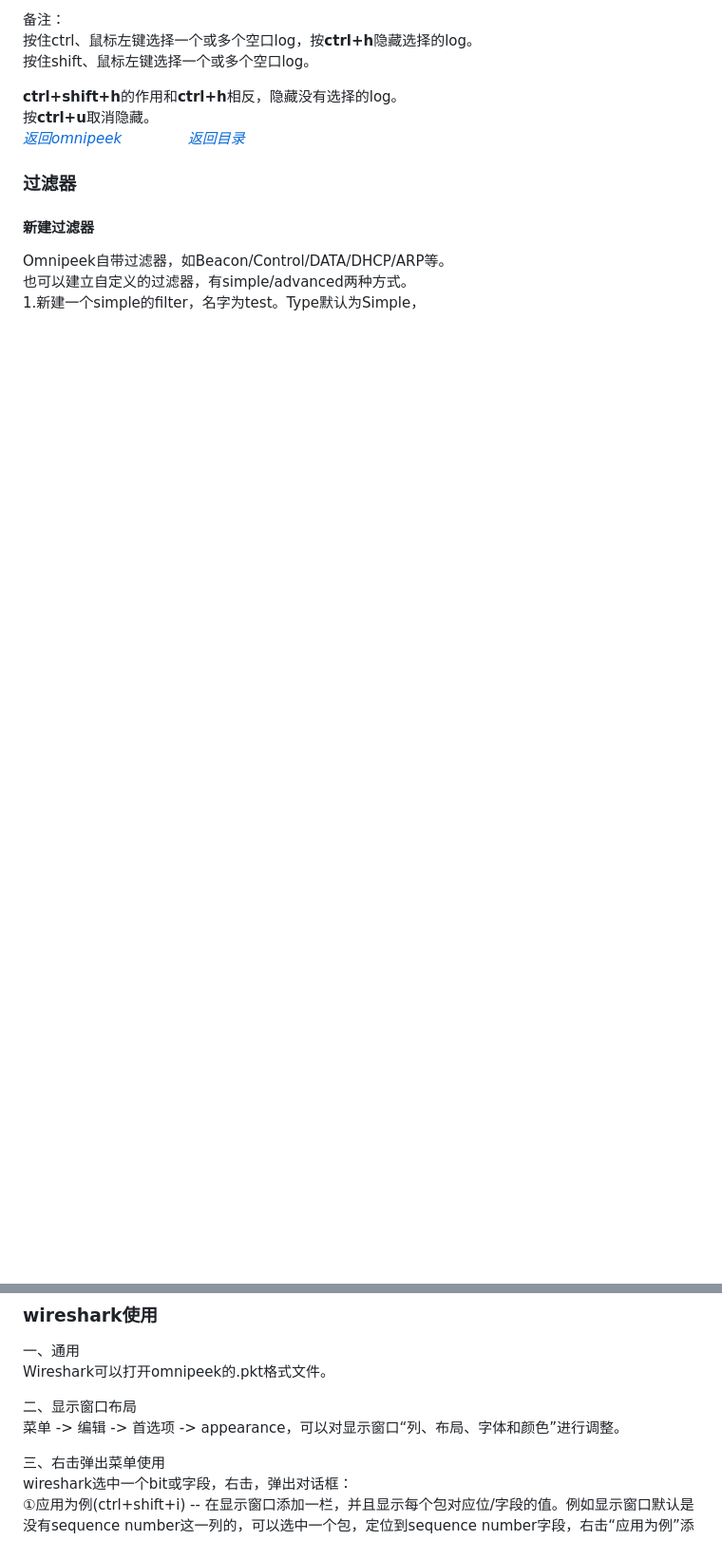
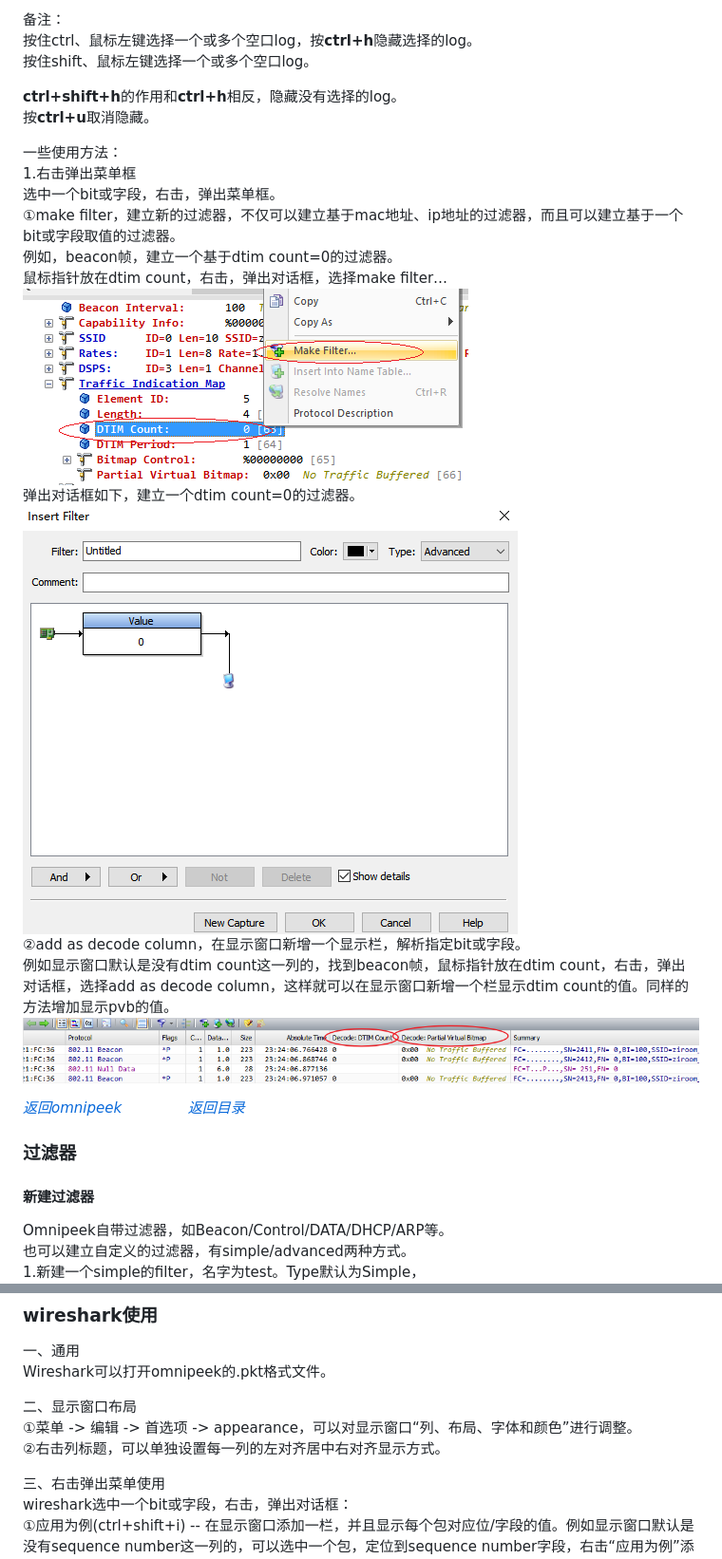
Before and after one commit to gaheadus/daily_use, a Markdown page: wifi_bluetooth/工具与使用.md, 2 parts joined by grey strips. Shown: that part at 95% size. Rendered like a GitHub page; pictures changed too: Resources/omnipeek右击.png (added), Resources/omnipeek右击新建解析显示栏.png (added), Resources/omnipeek右击新建过滤器.png (added); blank space fills up the shorter version.

Commit message:
omnipeek modify

```diff
--- a/wifi_bluetooth/工具与使用.md
+++ b/wifi_bluetooth/工具与使用.md
@@ -33,6 +33,20 @@ Ctrl + V Pastes the current contents of the clipboard.
 
 **ctrl+shift+h**的作用和**ctrl+h**相反，隐藏没有选择的log。
 按**ctrl+u**取消隐藏。
+
+一些使用方法：
+1.右击弹出菜单框
+选中一个bit或字段，右击，弹出菜单框。
+①make filter，建立新的过滤器，不仅可以建立基于mac地址、ip地址的过滤器，而且可以建立基于一个bit或字段取值的过滤器。
+例如，beacon帧，建立一个基于dtim count=0的过滤器。
+鼠标指针放在dtim count，右击，弹出对话框，选择make filter…
+![omnipeek右击](https://github.com/gaheadus/daily_use/blob/master/Resources/omnipeek%E5%8F%B3%E5%87%BB.png)
+弹出对话框如下，建立一个dtim count=0的过滤器。
+![omnipeek右击新建过滤器](https://github.com/gaheadus/daily_use/blob/master/Resources/omnipeek%E5%8F%B3%E5%87%BB%E6%96%B0%E5%BB%BA%E8%BF%87%E6%BB%A4%E5%99%A8.png)
+②add as decode column，在显示窗口新增一个显示栏，解析指定bit或字段。
+例如显示窗口默认是没有dtim count这一列的，找到beacon帧，鼠标指针放在dtim count，右击，弹出对话框，选择add as decode column，这样就可以在显示窗口新增一个栏显示dtim count的值。同样的方法增加显示pvb的值。
+![omnipeek右击新建解析显示栏](https://github.com/gaheadus/daily_use/blob/master/Resources/omnipeek%E5%8F%B3%E5%87%BB%E6%96%B0%E5%BB%BA%E8%A7%A3%E6%9E%90%E6%98%BE%E7%A4%BA%E6%A0%8F.png)
+
 [*返回omnipeek*](#omnipeek)  &emsp;&emsp;&emsp;&emsp;  [*返回目录*](#工具与使用)
 
 
@@ -178,7 +192,8 @@ ip(255.255.255.255)或者ip('255.255.255.\*') //直接使用ip函数就可以
 Wireshark可以打开omnipeek的.pkt格式文件。
 
 二、显示窗口布局
-菜单 -> 编辑 -> 首选项 -> appearance，可以对显示窗口“列、布局、字体和颜色”进行调整。
+①菜单 -> 编辑 -> 首选项 -> appearance，可以对显示窗口“列、布局、字体和颜色”进行调整。
+②右击列标题，可以单独设置每一列的左对齐居中右对齐显示方式。
 
 三、右击弹出菜单使用
 wireshark选中一个bit或字段，右击，弹出对话框：
```
